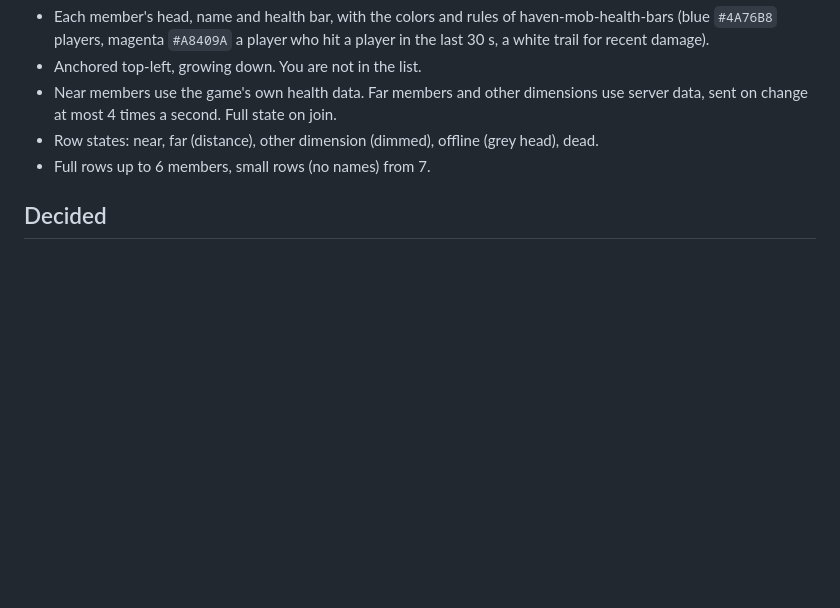
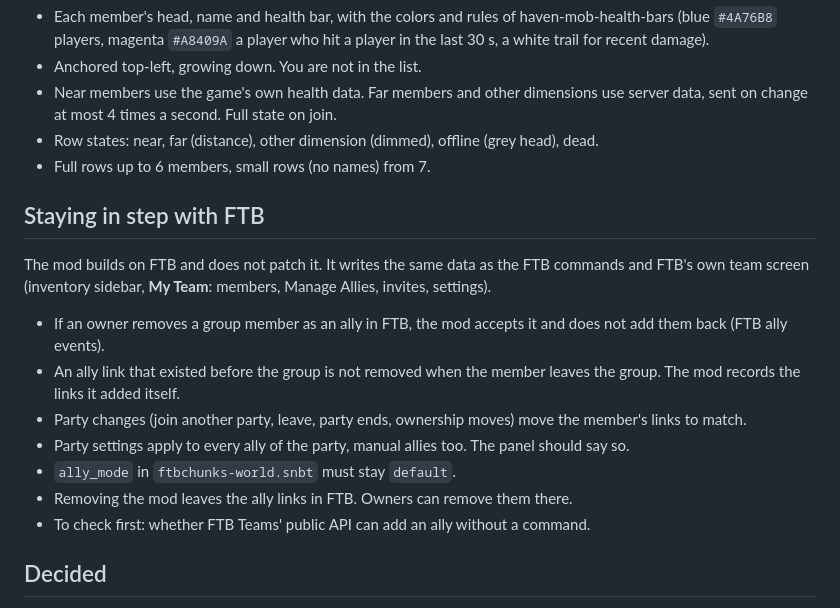
Before and after one commit to Frosthaven/minecraft-haven-group-invites, a Markdown page: DESIGN.md, the part around the change. Drawn GitHub-style; blank space fills up the shorter version.

Commit message:
Design: how the mod stays in step with FTB Teams and FTB Chunks

```diff
--- a/DESIGN.md
+++ b/DESIGN.md
@@ -68,6 +68,20 @@ A checked box sets the setting to `allies`, an unchecked box to `private`.
 - Row states: near, far (distance), other dimension (dimmed), offline (grey head), dead.
 - Full rows up to 6 members, small rows (no names) from 7.
 
+## Staying in step with FTB
+
+The mod builds on FTB and does not patch it. It writes the same data as the FTB commands and FTB's own team screen
+(inventory sidebar, **My Team**: members, Manage Allies, invites, settings).
+
+- If an owner removes a group member as an ally in FTB, the mod accepts it and does not add them back (FTB ally events).
+- An ally link that existed before the group is not removed when the member leaves the group. The mod records the links
+  it added itself.
+- Party changes (join another party, leave, party ends, ownership moves) move the member's links to match.
+- Party settings apply to every ally of the party, manual allies too. The panel should say so.
+- `ally_mode` in `ftbchunks-world.snbt` must stay `default`.
+- Removing the mod leaves the ally links in FTB. Owners can remove them there.
+- To check first: whether FTB Teams' public API can add an ally without a command.
+
 ## Decided
 
 - Groups, not per-ally permissions. One permissions panel per party, set by its owner.
```
